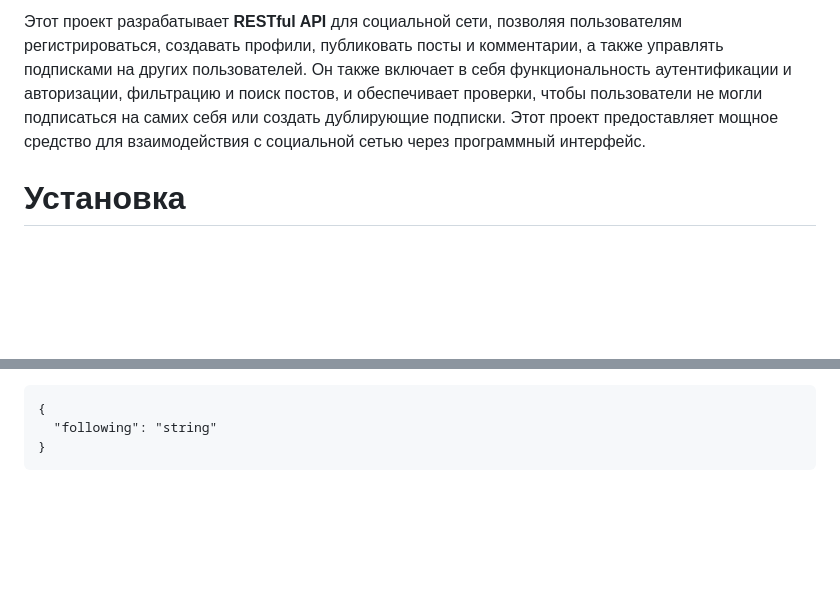
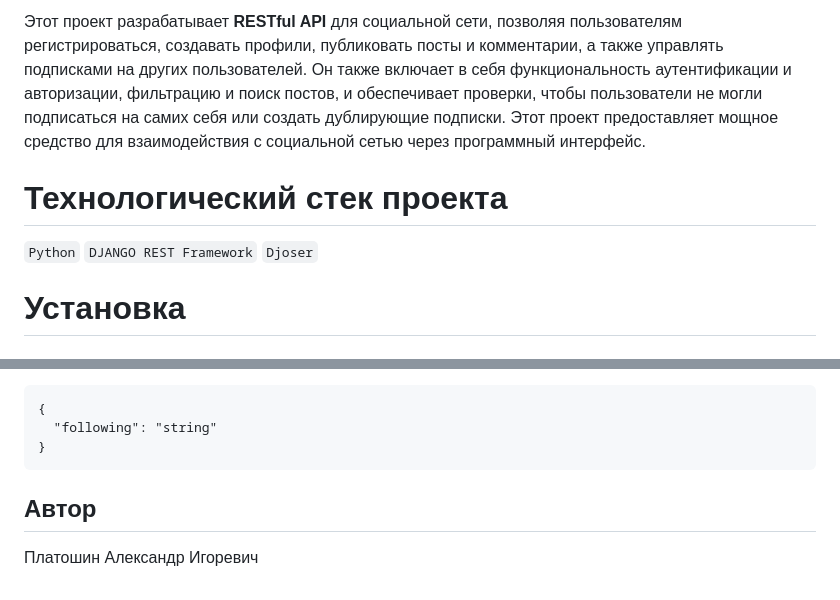
Before and after one commit to N0len-sasha/api_final_yatube, a Markdown page: README.md, 2 parts joined by grey strips. GitHub-like rendering; blank space fills up the shorter version.

````diff
--- a/README.md
+++ b/README.md
@@ -2,6 +2,9 @@
 Этот проект разрабатывает **RESTful API** для социальной сети, позволяя пользователям регистрироваться, создавать профили, публиковать посты и комментарии, а также управлять подписками на других пользователей.
 Он также включает в себя функциональность аутентификации и авторизации, фильтрацию и поиск постов, и обеспечивает проверки, чтобы пользователи не могли подписаться на самих себя или создать дублирующие подписки.
 Этот проект предоставляет мощное средство для взаимодействия с социальной сетью через программный интерфейс.
+# Технологический стек проекта
+`Python` `DJANGO REST Framework` `Djoser`
+
 # Установка
 ## Как развернуть проект на локальной машине
 ### Клонировать репозиторий и перейти в него в командной строке
@@ -112,3 +115,5 @@ POST http://127.0.0.1:8000/api/v1/follow/
   "following": "string"
 }
 ```
+## Автор
+Платошин Александр Игоревич
````
